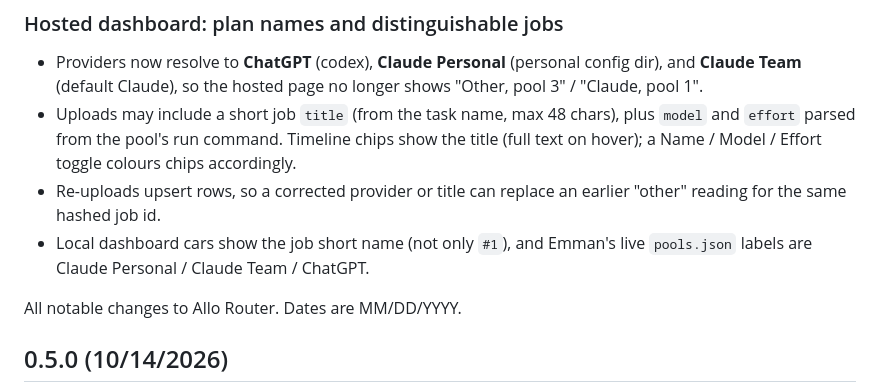
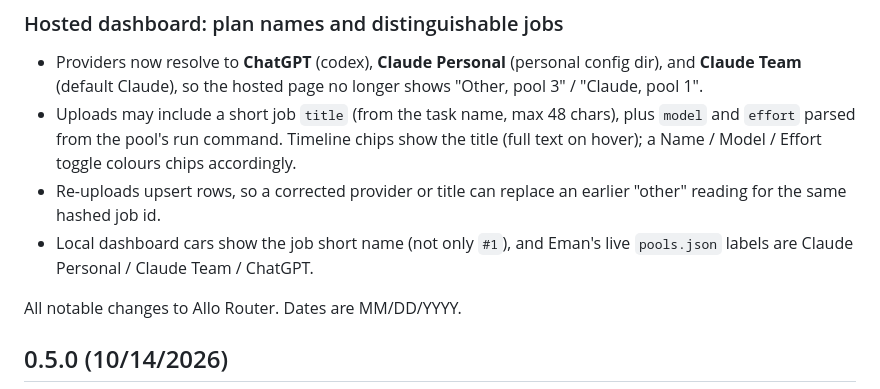
Before and after one commit to eudotong1/allo, a Markdown page: CHANGELOG.md, the part around the change. Drawn GitHub-style.

Commit message:
Fix typo in CHANGELOG

```diff
--- a/CHANGELOG.md
+++ b/CHANGELOG.md
@@ -13,7 +13,7 @@
 - Providers now resolve to **ChatGPT** (codex), **Claude Personal** (personal config dir), and **Claude Team** (default Claude), so the hosted page no longer shows "Other, pool 3" / "Claude, pool 1".
 - Uploads may include a short job `title` (from the task name, max 48 chars), plus `model` and `effort` parsed from the pool's run command. Timeline chips show the title (full text on hover); a Name / Model / Effort toggle colours chips accordingly.
 - Re-uploads upsert rows, so a corrected provider or title can replace an earlier "other" reading for the same hashed job id.
-- Local dashboard cars show the job short name (not only `#1`), and Emman's live `pools.json` labels are Claude Personal / Claude Team / ChatGPT.
+- Local dashboard cars show the job short name (not only `#1`), and Eman's live `pools.json` labels are Claude Personal / Claude Team / ChatGPT.
 
 All notable changes to Allo Router. Dates are MM/DD/YYYY.
 
```
